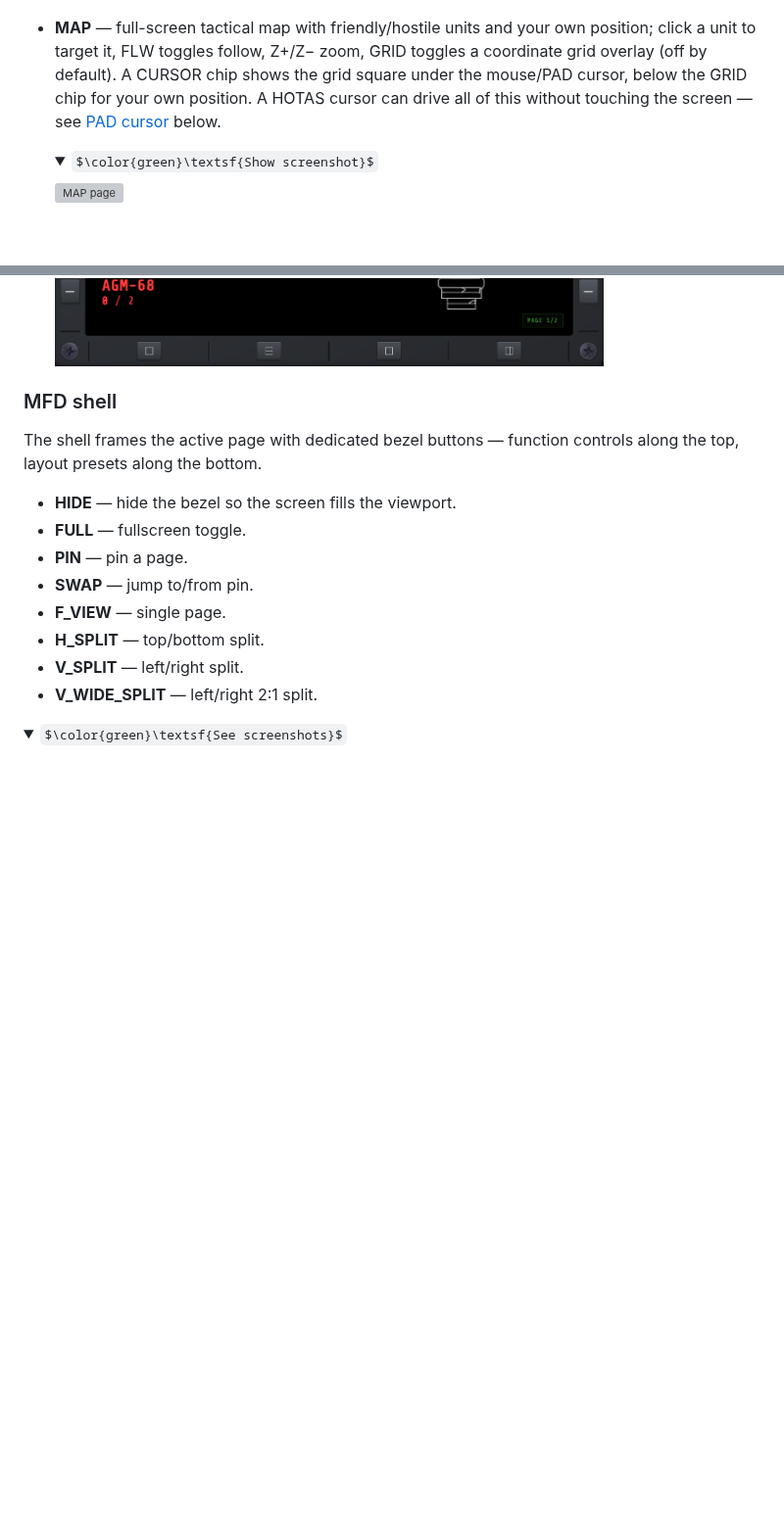
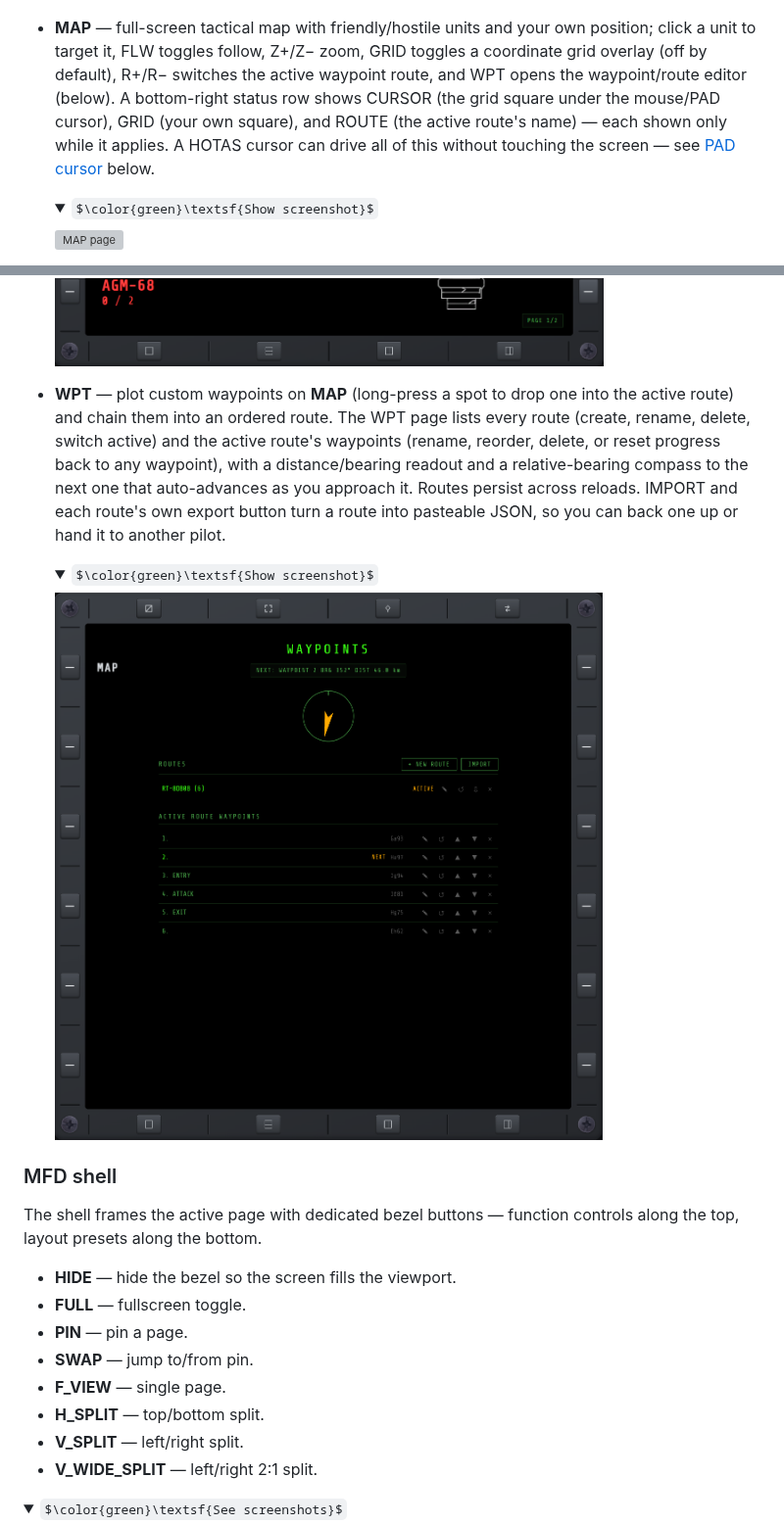
Before and after one commit to roke77/NOXMFD, a Markdown page: README.md, 2 parts joined by grey strips. Shown at 98% size. Rendered like a GitHub page; pictures changed too: docs/images/WPT.png; folded sections open; some formulas as TeX source; blank space fills up the shorter version; grey boxes are pictures that could not be loaded.

```diff
--- a/README.md
+++ b/README.md
@@ -148,7 +148,7 @@ pilot, with HOTAS-friendly keybinds to match.
 
   </details>
 
-- **MAP** — full-screen tactical map with friendly/hostile units and your own position; click a unit to target it, FLW toggles follow, Z+/Z− zoom, GRID toggles a coordinate grid overlay (off by default). A CURSOR chip shows the grid square under the mouse/PAD cursor, below the GRID chip for your own position. A HOTAS cursor can drive all of this without touching the screen — see [PAD cursor](#pad-cursor) below.
+- **MAP** — full-screen tactical map with friendly/hostile units and your own position; click a unit to target it, FLW toggles follow, Z+/Z− zoom, GRID toggles a coordinate grid overlay (off by default), R+/R− switches the active waypoint route, and WPT opens the waypoint/route editor (below). A bottom-right status row shows CURSOR (the grid square under the mouse/PAD cursor), GRID (your own square), and ROUTE (the active route's name) — each shown only while it applies. A HOTAS cursor can drive all of this without touching the screen — see [PAD cursor](#pad-cursor) below.
 
   <details>
   <summary>$\color{green}\textsf{Show screenshot}$</summary>
@@ -223,6 +223,21 @@ pilot, with HOTAS-friendly keybinds to match.
   <summary>$\color{green}\textsf{Show screenshot}$</summary>
 
   ![WPN page](docs/images/WPN.png)
+
+  </details>
+
+- **WPT** — plot custom waypoints on **MAP** (long-press a spot to drop one into the active
+  route) and chain them into an ordered route. The WPT page lists every route (create, rename,
+  delete, switch active) and the active route's waypoints (rename, reorder, delete, or reset
+  progress back to any waypoint), with a distance/bearing readout and a relative-bearing compass
+  to the next one that auto-advances as you approach it. Routes persist across reloads. IMPORT and
+  each route's own export button turn a route into pasteable JSON, so you can back one up or hand
+  it to another pilot.
+
+  <details>
+  <summary>$\color{green}\textsf{Show screenshot}$</summary>
+
+  ![WPT page](docs/images/WPT.png)
 
   </details>
 
```
Also changed, not shown: 9 other files.
